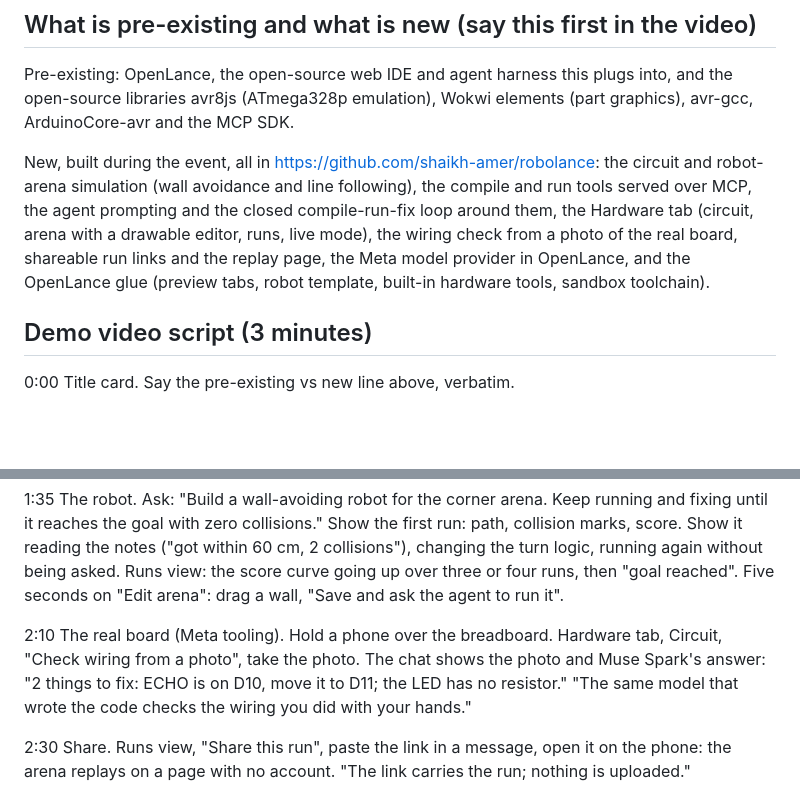
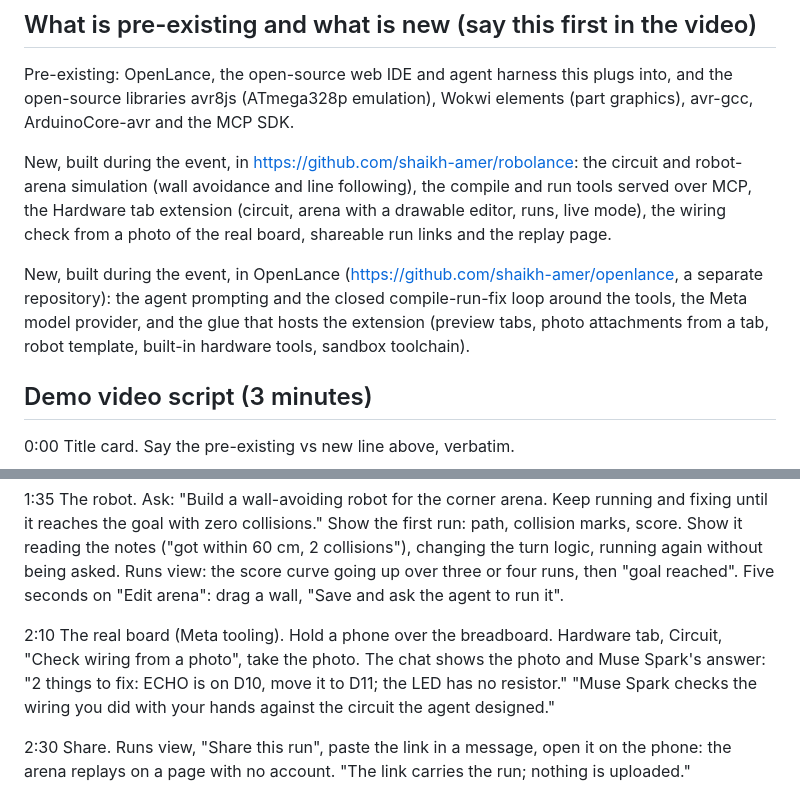
Before and after one commit to shaikh-amer/Robolance, a Markdown page: docs/submission.md, 2 parts joined by grey strips. Drawn GitHub-style; blank space fills up the shorter version.

Commit message:
Submission kit: attribute OpenLance-side work separately; name the photo model (#19)
Claude-Session: https://claude.ai/code/session_01THK5RZ7oogwnPaNU9Jpi34

Co-authored-by: Claude <noreply@anthropic.com>

```diff
--- a/docs/submission.md
+++ b/docs/submission.md
@@ -14,7 +14,9 @@ robolance gives a coding agent a real feedback loop for embedded code: it compil
 
 Pre-existing: OpenLance, the open-source web IDE and agent harness this plugs into, and the open-source libraries avr8js (ATmega328p emulation), Wokwi elements (part graphics), avr-gcc, ArduinoCore-avr and the MCP SDK.
 
-New, built during the event, all in https://github.com/shaikh-amer/robolance: the circuit and robot-arena simulation (wall avoidance and line following), the compile and run tools served over MCP, the agent prompting and the closed compile-run-fix loop around them, the Hardware tab (circuit, arena with a drawable editor, runs, live mode), the wiring check from a photo of the real board, shareable run links and the replay page, the Meta model provider in OpenLance, and the OpenLance glue (preview tabs, robot template, built-in hardware tools, sandbox toolchain).
+New, built during the event, in https://github.com/shaikh-amer/robolance: the circuit and robot-arena simulation (wall avoidance and line following), the compile and run tools served over MCP, the Hardware tab extension (circuit, arena with a drawable editor, runs, live mode), the wiring check from a photo of the real board, shareable run links and the replay page.
+
+New, built during the event, in OpenLance (https://github.com/shaikh-amer/openlance, a separate repository): the agent prompting and the closed compile-run-fix loop around the tools, the Meta model provider, and the glue that hosts the extension (preview tabs, photo attachments from a tab, robot template, built-in hardware tools, sandbox toolchain).
 
 ## Demo video script (3 minutes)
 
@@ -30,7 +32,7 @@ New, built during the event, all in https://github.com/shaikh-amer/robolance: th
 
 1:35 The robot. Ask: "Build a wall-avoiding robot for the corner arena. Keep running and fixing until it reaches the goal with zero collisions." Show the first run: path, collision marks, score. Show it reading the notes ("got within 60 cm, 2 collisions"), changing the turn logic, running again without being asked. Runs view: the score curve going up over three or four runs, then "goal reached". Five seconds on "Edit arena": drag a wall, "Save and ask the agent to run it".
 
-2:10 The real board (Meta tooling). Hold a phone over the breadboard. Hardware tab, Circuit, "Check wiring from a photo", take the photo. The chat shows the photo and Muse Spark's answer: "2 things to fix: ECHO is on D10, move it to D11; the LED has no resistor." "The same model that wrote the code checks the wiring you did with your hands."
+2:10 The real board (Meta tooling). Hold a phone over the breadboard. Hardware tab, Circuit, "Check wiring from a photo", take the photo. The chat shows the photo and Muse Spark's answer: "2 things to fix: ECHO is on D10, move it to D11; the LED has no resistor." "Muse Spark checks the wiring you did with your hands against the circuit the agent designed."
 
 2:30 Share. Runs view, "Share this run", paste the link in a message, open it on the phone: the arena replays on a page with no account. "The link carries the run; nothing is uploaded."
 
```
